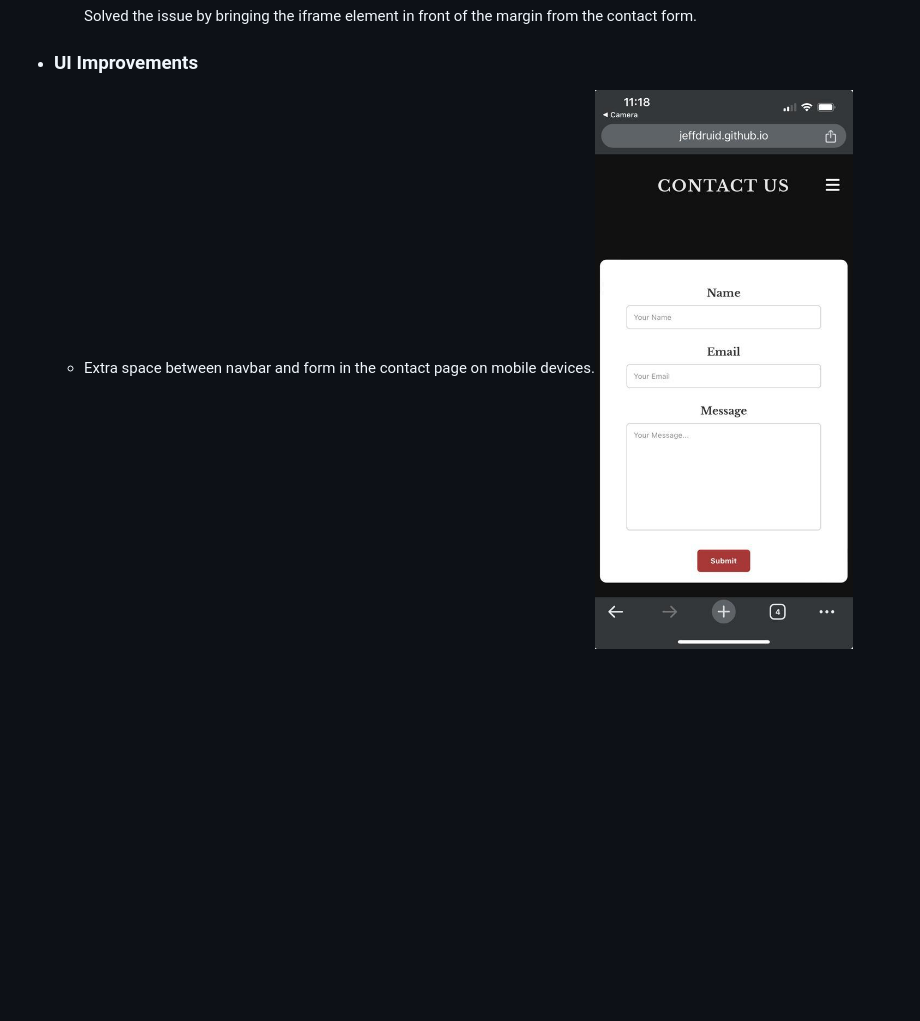
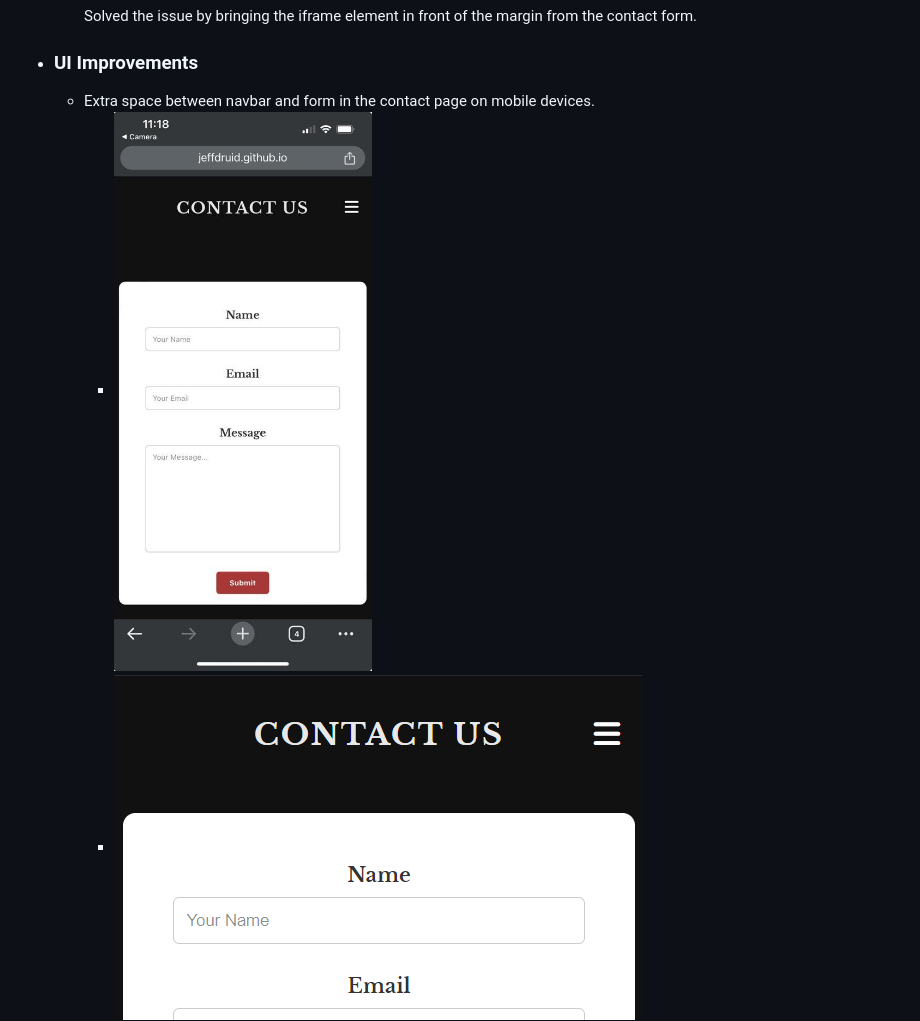
Before and after one commit to jeffdruid/fitzgeralds-menu, a Markdown page: README.md, the part around the change printed below. Rendered like a GitHub page; pictures changed too: assets/media/feat-about-fix-margin.png (added); blank space fills up the shorter version.

Commit message:
Docs: add screenshot margin fix contact page

```diff
--- a/README.md
+++ b/README.md
@@ -254,5 +254,7 @@ The manual testing conducted on the page includes the following aspects:
         Solved the issue by bringing the iframe element in front of the margin from the contact form.
 
 - ### UI Improvements
-    - Extra space between navbar and form in the contact page on mobile devices.![Contact page - Mobile](assets/media/browser-safari-mobile-contact.png)
+    - Extra space between navbar and form in the contact page on mobile devices.
+        - ![Contact page - Mobile](assets/media/browser-safari-mobile-contact.png)
+        - ![Alt text](assets/media/feat-about-fix-margin.png)
     - Make landing page more intuitive
```
Also changed, not shown: other parts of README.md (+5 -3 lines).
